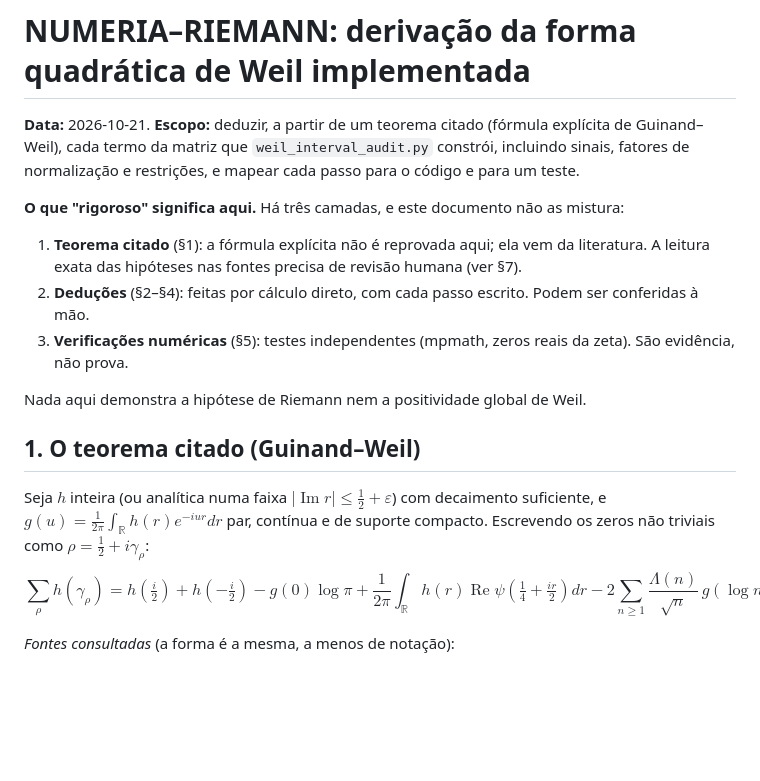
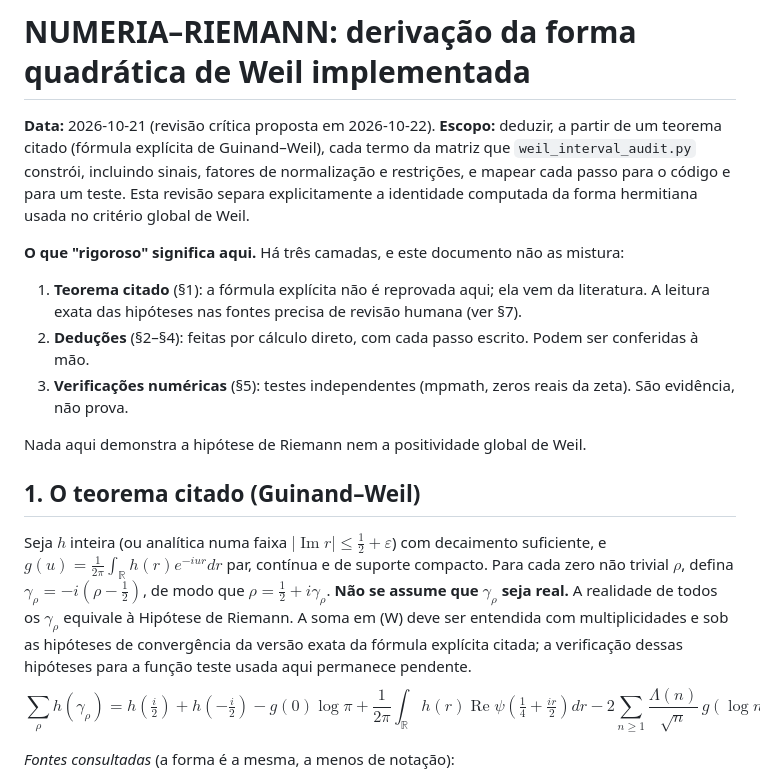
Before and after one commit to jbarumby/scicalc, a Markdown page: numeria_riemann/WEIL_FORM_DERIVATION_PT.md, the part around one of its changes. Rendered like a GitHub page; blank space fills up the shorter version.

```diff
--- a/numeria_riemann/WEIL_FORM_DERIVATION_PT.md
+++ b/numeria_riemann/WEIL_FORM_DERIVATION_PT.md
@@ -1,6 +1,6 @@
 # NUMERIA–RIEMANN: derivação da forma quadrática de Weil implementada
 
-**Data:** 2026-10-21. **Escopo:** deduzir, a partir de um teorema citado (fórmula explícita de Guinand–Weil), cada termo da matriz que `weil_interval_audit.py` constrói, incluindo sinais, fatores de normalização e restrições, e mapear cada passo para o código e para um teste.
+**Data:** 2026-10-21 (revisão crítica proposta em 2026-10-22). **Escopo:** deduzir, a partir de um teorema citado (fórmula explícita de Guinand–Weil), cada termo da matriz que `weil_interval_audit.py` constrói, incluindo sinais, fatores de normalização e restrições, e mapear cada passo para o código e para um teste. Esta revisão separa explicitamente a identidade computada da forma hermitiana usada no critério global de Weil.
 
 **O que "rigoroso" significa aqui.** Há três camadas, e este documento não as mistura:
 
@@ -12,7 +12,7 @@ Nada aqui demonstra a hipótese de Riemann nem a positividade global de Weil.
 
 ## 1. O teorema citado (Guinand–Weil)
 
-Seja $h$ inteira (ou analítica numa faixa $|\operatorname{Im}r|\le\tfrac12+\varepsilon$) com decaimento suficiente, e $g(u)=\frac1{2\pi}\int_{\mathbb R}h(r)e^{-iur}dr$ par, contínua e de suporte compacto. Escrevendo os zeros não triviais como $\rho=\tfrac12+i\gamma_\rho$:
+Seja $h$ inteira (ou analítica numa faixa $|\operatorname{Im}r|\le\tfrac12+\varepsilon$) com decaimento suficiente, e $g(u)=\frac1{2\pi}\int_{\mathbb R}h(r)e^{-iur}dr$ par, contínua e de suporte compacto. Para cada zero não trivial $\rho$, defina $\gamma_\rho=-i(\rho-\tfrac12)$, de modo que $\rho=\tfrac12+i\gamma_\rho$. **Não se assume que $\gamma_\rho$ seja real.** A realidade de todos os $\gamma_\rho$ equivale à Hipótese de Riemann. A soma em (W) deve ser entendida com multiplicidades e sob as hipóteses de convergência da versão exata da fórmula explícita citada; a verificação dessas hipóteses para a função teste usada aqui permanece pendente.
 $$\sum_\rho h(\gamma_\rho)=h\!\left(\tfrac i2\right)+h\!\left(-\tfrac i2\right)-g(0)\log\pi+\frac1{2\pi}\int_{\mathbb R}h(r)\operatorname{Re}\psi\!\left(\tfrac14+\tfrac{ir}2\right)dr-2\sum_{n\ge1}\frac{\Lambda(n)}{\sqrt n}\,g(\log n).\tag{W}$$
 
 *Fontes consultadas* (a forma é a mesma, a menos de notação):
```
Also changed, not shown: other parts of numeria_riemann/WEIL_FORM_DERIVATION_PT.md (+10 -6 lines).
